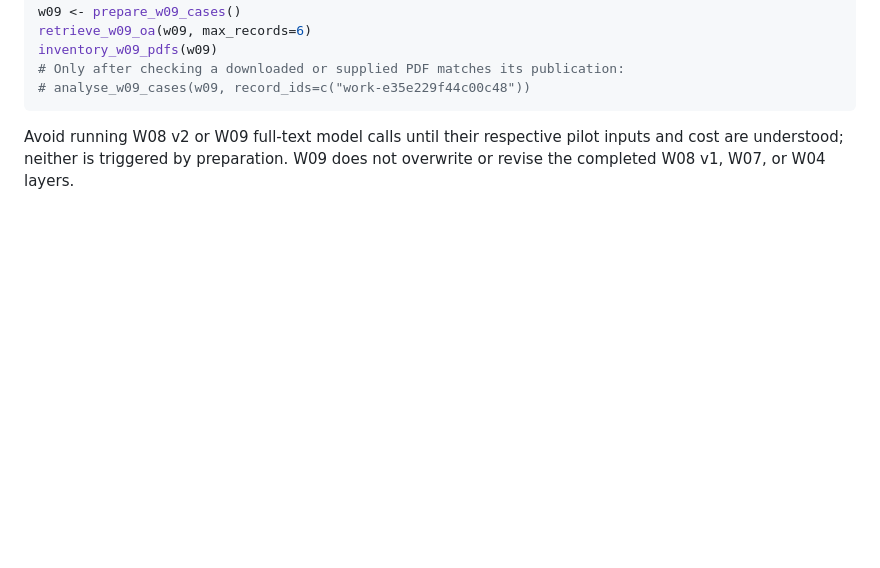
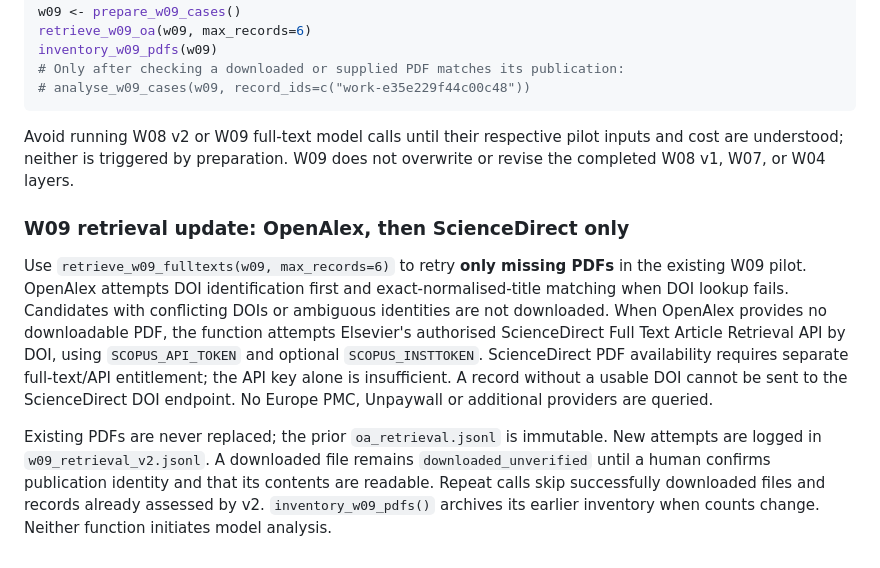
Before and after one commit to nealhaddaway/evidencelandscaper, a Markdown page: WORKFLOW.md, the part around the change. Rendered like a GitHub page; blank space fills up the shorter version.

Commit message:
Document OpenAlex then ScienceDirect W09-only retrieval and safe resume

````diff
--- a/WORKFLOW.md
+++ b/WORKFLOW.md
@@ -168,3 +168,9 @@ inventory_w09_pdfs(w09)
 ```
 
 Avoid running W08 v2 or W09 full-text model calls until their respective pilot inputs and cost are understood; neither is triggered by preparation. W09 does not overwrite or revise the completed W08 v1, W07, or W04 layers.
+
+### W09 retrieval update: OpenAlex, then ScienceDirect only
+
+Use `retrieve_w09_fulltexts(w09, max_records=6)` to retry **only missing PDFs** in the existing W09 pilot. OpenAlex attempts DOI identification first and exact-normalised-title matching when DOI lookup fails. Candidates with conflicting DOIs or ambiguous identities are not downloaded. When OpenAlex provides no downloadable PDF, the function attempts Elsevier's authorised ScienceDirect Full Text Article Retrieval API by DOI, using `SCOPUS_API_TOKEN` and optional `SCOPUS_INSTTOKEN`. ScienceDirect PDF availability requires separate full-text/API entitlement; the API key alone is insufficient. A record without a usable DOI cannot be sent to the ScienceDirect DOI endpoint. No Europe PMC, Unpaywall or additional providers are queried.
+
+Existing PDFs are never replaced; the prior `oa_retrieval.jsonl` is immutable. New attempts are logged in `w09_retrieval_v2.jsonl`. A downloaded file remains `downloaded_unverified` until a human confirms publication identity and that its contents are readable. Repeat calls skip successfully downloaded files and records already assessed by v2. `inventory_w09_pdfs()` archives its earlier inventory when counts change. Neither function initiates model analysis.
````
